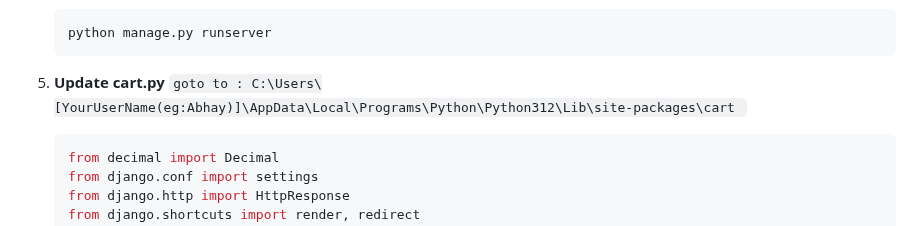
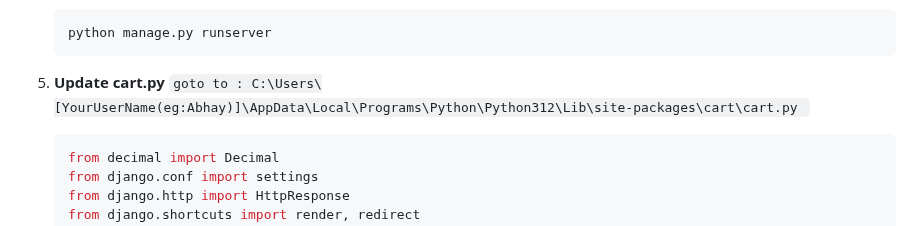
Before and after one commit to Abhaya-Shrestha/Nepalemart, a Markdown page: README.md, the part around the change. Rendered like a GitHub page.

````diff
--- a/README.md
+++ b/README.md
@@ -42,7 +42,7 @@
     python manage.py runserver
     ```
 5. **Update cart.py**
-    `goto to : C:\Users\[YourUserName(eg:Abhay)]\AppData\Local\Programs\Python\Python312\Lib\site-packages\cart `
+    `goto to : C:\Users\[YourUserName(eg:Abhay)]\AppData\Local\Programs\Python\Python312\Lib\site-packages\cart\cart.py `
     ```bash
     from decimal import Decimal
     from django.conf import settings
````
